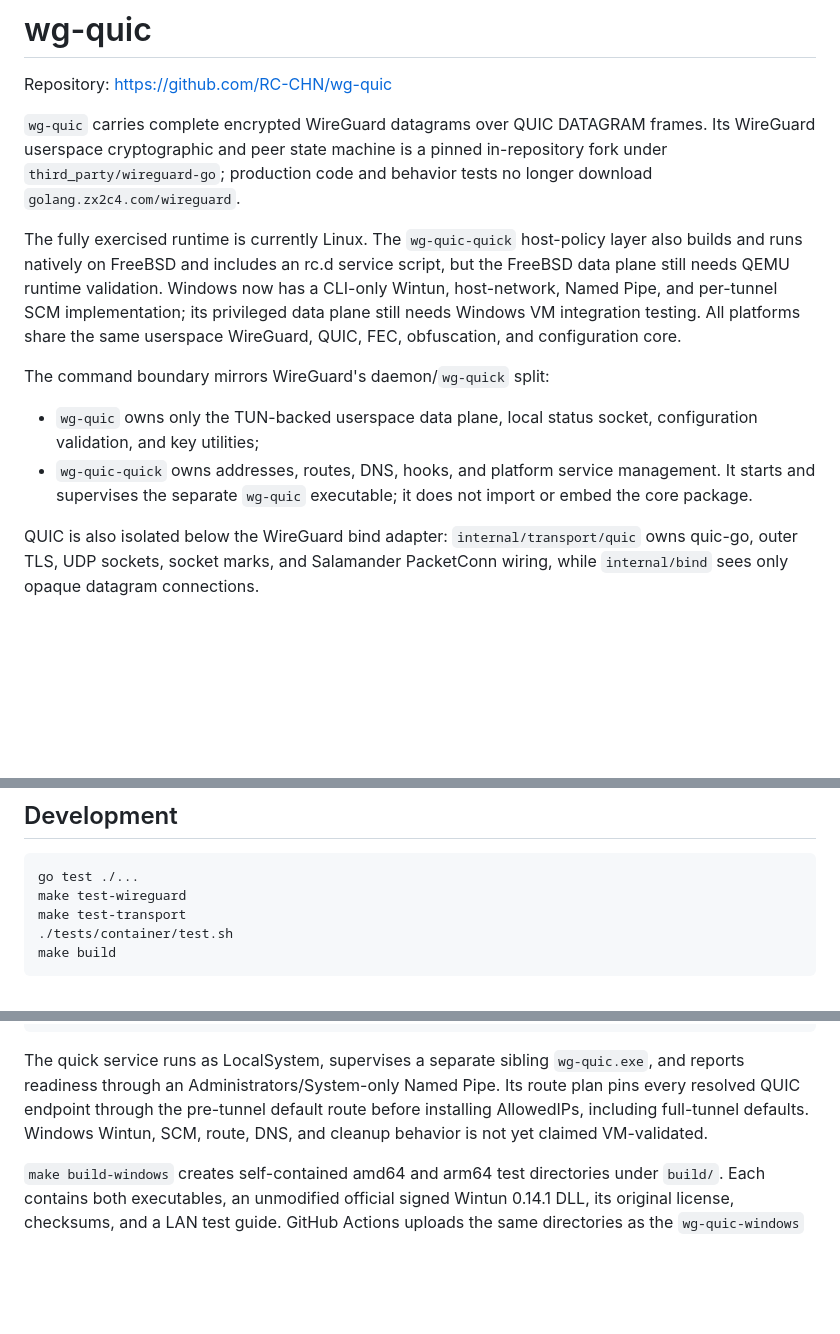
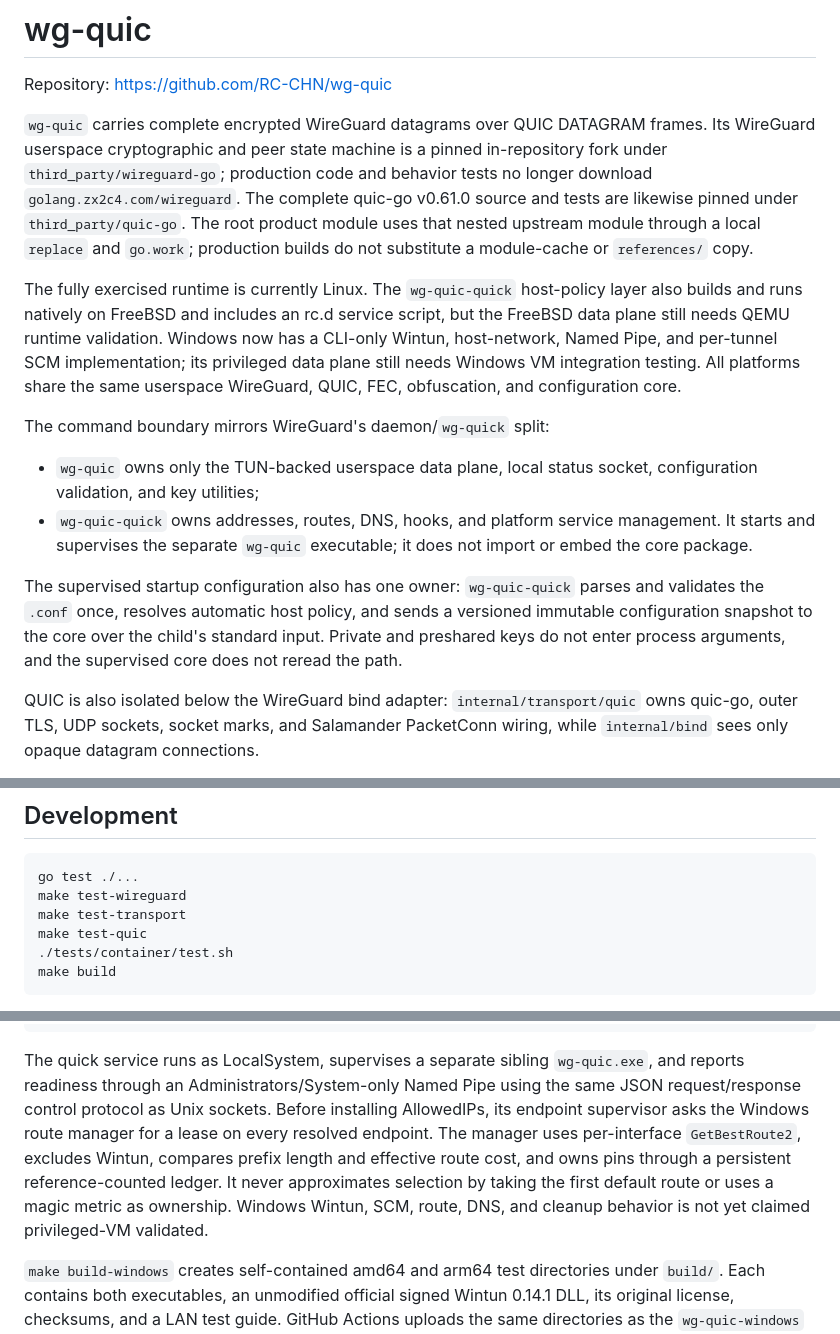
Before and after one commit to RC-CHN/wg-quic, a Markdown page: README.md, 3 parts joined by grey strips. GitHub-like rendering; blank space fills up the shorter version.

Commit message:
docs: align architecture boundaries with implementation

````diff
--- a/README.md
+++ b/README.md
@@ -6,6 +6,10 @@ Repository: <https://github.com/RC-CHN/wg-quic>
 frames. Its WireGuard userspace cryptographic and peer state machine is a
 pinned in-repository fork under `third_party/wireguard-go`; production code and
 behavior tests no longer download `golang.zx2c4.com/wireguard`.
+The complete quic-go v0.61.0 source and tests are likewise pinned under
+`third_party/quic-go`. The root product module uses that nested upstream module
+through a local `replace` and `go.work`; production builds do not substitute a
+module-cache or `references/` copy.
 
 The fully exercised runtime is currently Linux. The `wg-quic-quick` host-policy
 layer also builds and runs natively on FreeBSD and includes an rc.d service
@@ -22,6 +26,12 @@ The command boundary mirrors WireGuard's daemon/`wg-quick` split:
 - `wg-quic-quick` owns addresses, routes, DNS, hooks, and platform service
   management. It starts and supervises the separate `wg-quic` executable; it
   does not import or embed the core package.
+
+The supervised startup configuration also has one owner:
+`wg-quic-quick` parses and validates the `.conf` once, resolves automatic host
+policy, and sends a versioned immutable configuration snapshot to the core over
+the child's standard input. Private and preshared keys do not enter process
+arguments, and the supervised core does not reread the path.
 
 QUIC is also isolated below the WireGuard bind adapter:
 `internal/transport/quic` owns quic-go, outer TLS, UDP sockets, socket marks,
@@ -43,6 +53,7 @@ password or extra configuration field is required.
 go test ./...
 make test-wireguard
 make test-transport
+make test-quic
 ./tests/container/test.sh
 make build
 ```
@@ -110,10 +121,14 @@ wg-quic-quick.exe down wg0
 
 The quick service runs as LocalSystem, supervises a separate sibling
 `wg-quic.exe`, and reports readiness through an Administrators/System-only
-Named Pipe. Its route plan pins every resolved QUIC endpoint through the
-pre-tunnel default route before installing AllowedIPs, including full-tunnel
-defaults. Windows Wintun, SCM, route, DNS, and cleanup behavior is not yet
-claimed VM-validated.
+Named Pipe using the same JSON request/response control protocol as Unix
+sockets. Before installing AllowedIPs, its endpoint supervisor asks the
+Windows route manager for a lease on every resolved endpoint. The manager uses
+per-interface `GetBestRoute2`, excludes Wintun, compares prefix length and
+effective route cost, and owns pins through a persistent reference-counted
+ledger. It never approximates selection by taking the first default route or
+uses a magic metric as ownership. Windows Wintun, SCM, route, DNS, and cleanup
+behavior is not yet claimed privileged-VM validated.
 
 `make build-windows` creates self-contained amd64 and arm64 test directories
 under `build/`. Each contains both executables, an unmodified official signed
````
